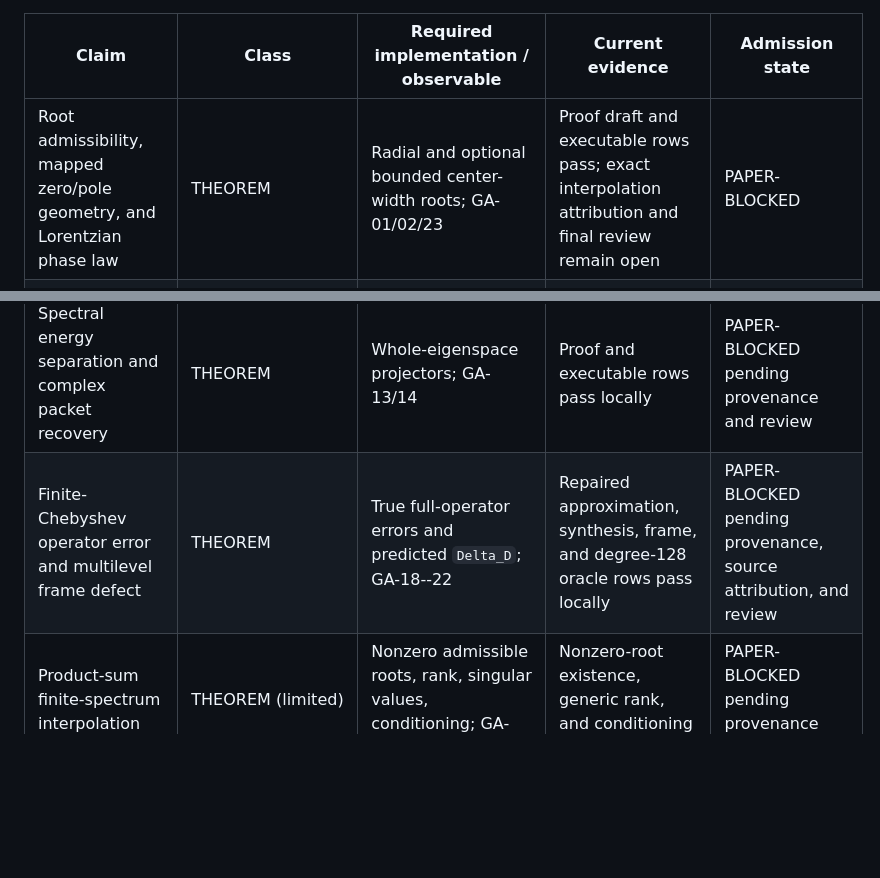
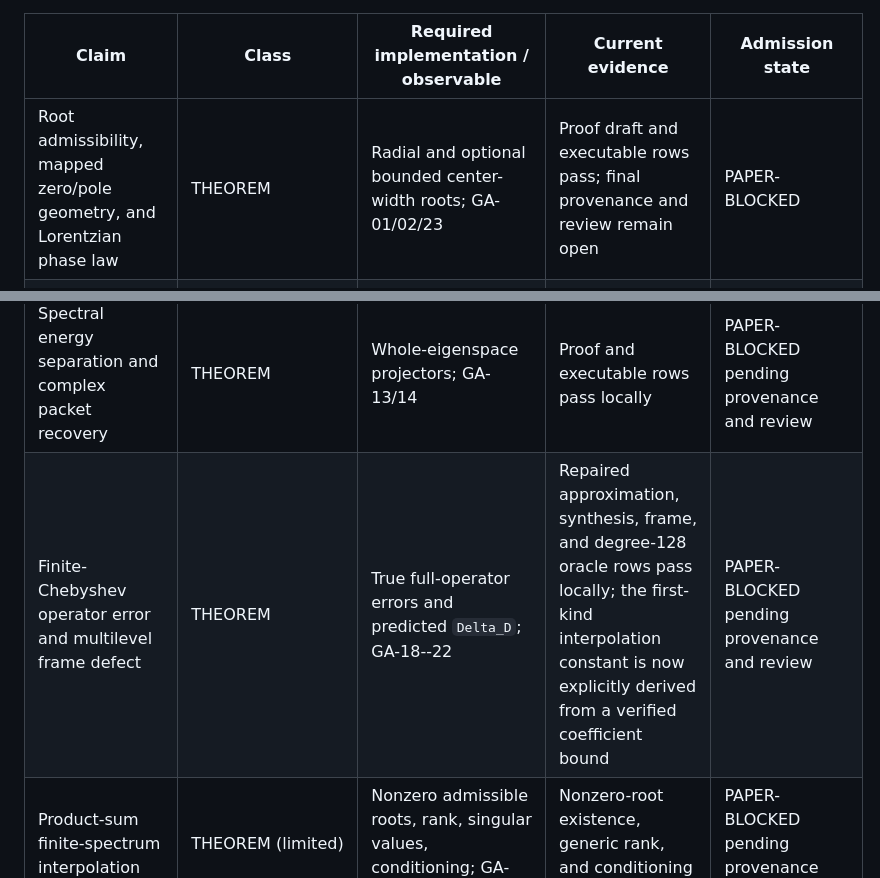
Before and after one commit to lorenzosimone25/GBDN, a Markdown page: papers/revision/claim_evidence_matrix.md, 2 parts joined by grey strips. Drawn GitHub-style; blank space fills up the shorter version.

Commit message:
Resolve theory attribution ledger

```diff
--- a/papers/revision/claim_evidence_matrix.md
+++ b/papers/revision/claim_evidence_matrix.md
@@ -8,14 +8,14 @@ states. The controlling assumptions and acceptance criteria are in
 
 | Claim | Class | Required implementation / observable | Current evidence | Admission state |
 |---|---|---|---|---|
-| Root admissibility, mapped zero/pole geometry, and Lorentzian phase law | THEOREM | Radial and optional bounded center-width roots; GA-01/02/23 | Proof draft and executable rows pass; exact interpolation attribution and final review remain open | PAPER-BLOCKED |
+| Root admissibility, mapped zero/pole geometry, and Lorentzian phase law | THEOREM | Radial and optional bounded center-width roots; GA-01/02/23 | Proof draft and executable rows pass; final provenance and review remain open | PAPER-BLOCKED |
 | Exact factor unitarity and one-level complementary Parseval split | THEOREM | Independent dense oracle; GA-03/04 over the required fixtures | Required graph/root matrices pass locally | PAPER-BLOCKED pending provenance and review |
 | Pointwise multilevel partition | THEOREM | Effective scalar atoms; GA-05 on an interval and graph spectra | Proof draft and required executable spectra pass locally | PAPER-BLOCKED pending provenance and review |
 | Complete exact multilevel isometry, conditioning, and adjoint synthesis | THEOREM | Residual-first block analysis; GA-06/07/09/10 | Required graph/depth/root matrix and semantic coefficient-order rows pass locally | PAPER-BLOCKED pending provenance and review |
 | Additive reconstruction | THEOREM (algebraic) | Exact, polynomial, and deliberately nonunitary shared factors; GA-08 | Focused GA-08 tests pass | Supporting result only; full review pending |
 | Weighted spectral Parseval conservation | THEOREM | Commuting weights and noncommuting counterexample; GA-11/12 | Proof, positive row, and counterexample row pass locally | PAPER-BLOCKED pending provenance and review |
 | Spectral energy separation and complex packet recovery | THEOREM | Whole-eigenspace projectors; GA-13/14 | Proof and executable rows pass locally | PAPER-BLOCKED pending provenance and review |
-| Finite-Chebyshev operator error and multilevel frame defect | THEOREM | True full-operator errors and predicted `Delta_D`; GA-18--22 | Repaired approximation, synthesis, frame, and degree-128 oracle rows pass locally | PAPER-BLOCKED pending provenance, source attribution, and review |
+| Finite-Chebyshev operator error and multilevel frame defect | THEOREM | True full-operator errors and predicted `Delta_D`; GA-18--22 | Repaired approximation, synthesis, frame, and degree-128 oracle rows pass locally; the first-kind interpolation constant is now explicitly derived from a verified coefficient bound | PAPER-BLOCKED pending provenance and review |
 | Product-sum finite-spectrum interpolation | THEOREM (limited) | Nonzero admissible roots, rank, singular values, conditioning; GA-25/26 | Nonzero-root existence, generic rank, and conditioning rows pass locally | PAPER-BLOCKED pending provenance and review |
 | Generic reduced-pole continuum separation | THEOREM (conditional) | Reduced pole multisets; GA-27; primary-source family audit | Conditional proof, symbolic cancellation row, and family-locus audit exist | PAPER-BLOCKED; no baseline-specific superiority corollary |
 | Fixed-root aligned graph-operator perturbation | THEOREM (conditional) | Resolvent margin and observed bound; GA-28 | Proof and aligned fixed-root bound rows pass locally | PAPER-BLOCKED pending provenance and review |
```
